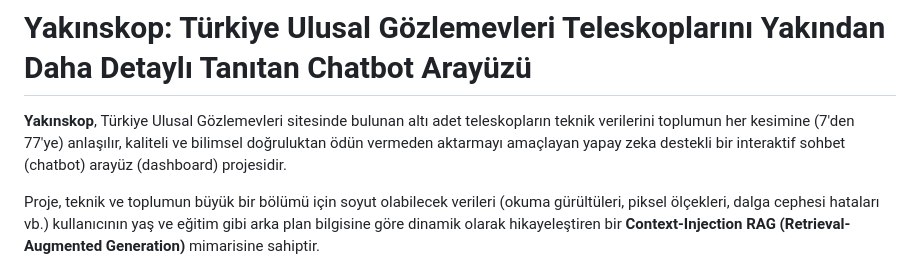
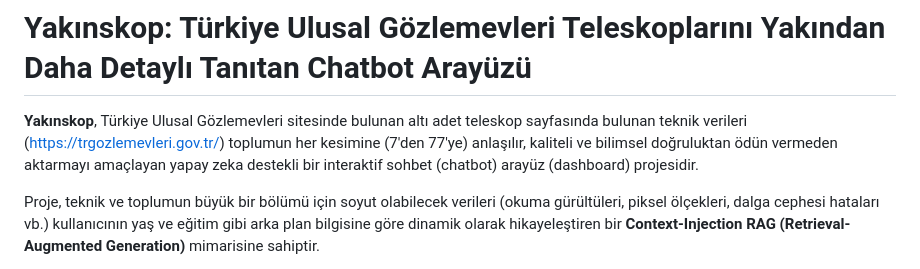
Before and after one commit to galiperbas/yakinskop, a Markdown page: Readme.md, the part around the change. Drawn GitHub-style.

Commit message:
Enhance Readme with telescope data link
Updated the description to include the link to the telescope data page.

```diff
--- a/Readme.md
+++ b/Readme.md
@@ -1,6 +1,6 @@
 # Yakınskop: Türkiye Ulusal Gözlemevleri Teleskoplarını Yakından Daha Detaylı Tanıtan Chatbot Arayüzü
 
-**Yakınskop**, Türkiye Ulusal Gözlemevleri sitesinde bulunan altı adet teleskopların teknik verilerini toplumun her kesimine (7'den 77'ye) anlaşılır, kaliteli ve bilimsel doğruluktan ödün vermeden aktarmayı amaçlayan yapay zeka destekli bir interaktif sohbet (chatbot) arayüz (dashboard) projesidir.
+**Yakınskop**, Türkiye Ulusal Gözlemevleri sitesinde bulunan altı adet teleskop sayfasında bulunan teknik verileri (https://trgozlemevleri.gov.tr/) toplumun her kesimine (7'den 77'ye) anlaşılır, kaliteli ve bilimsel doğruluktan ödün vermeden aktarmayı amaçlayan yapay zeka destekli bir interaktif sohbet (chatbot) arayüz (dashboard) projesidir.
 
 Proje, teknik ve toplumun büyük bir bölümü için soyut olabilecek verileri (okuma gürültüleri, piksel ölçekleri, dalga cephesi hataları vb.) kullanıcının yaş ve eğitim gibi arka plan bilgisine göre dinamik olarak hikayeleştiren bir **Context-Injection RAG (Retrieval-Augmented Generation)** mimarisine sahiptir.
 
```
